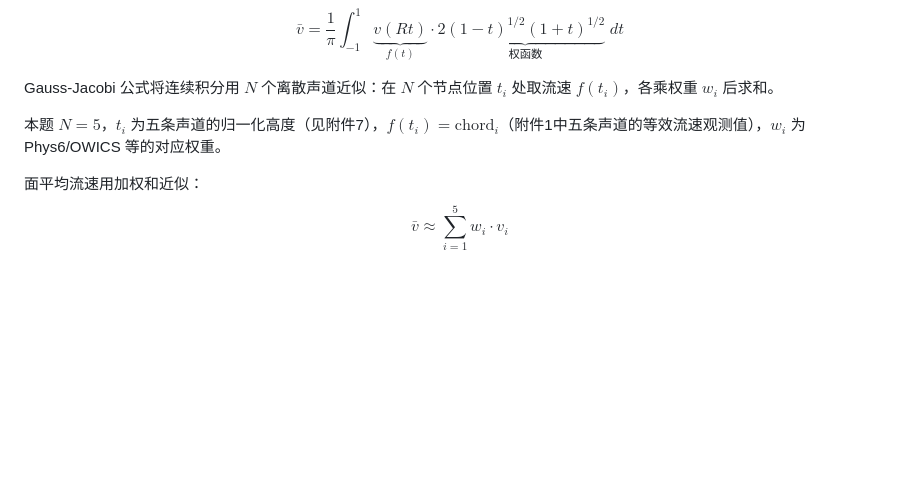
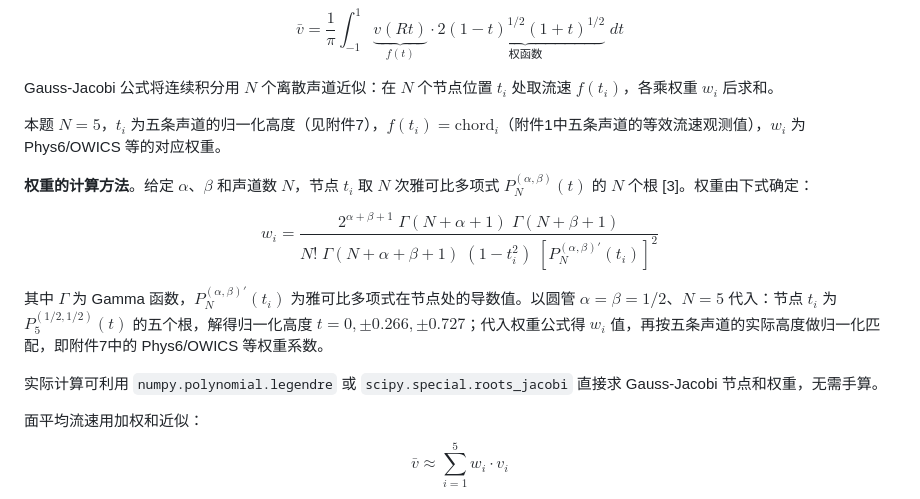
Before and after one commit to luiluilulu/SchoolMathModeling, a Markdown page: A题/analysis/问题1_题目分析报告.md, the part around the change. GitHub-like rendering; blank space fills up the shorter version.

Commit message:
model: 补充Gauss-Jacobi权重计算公式

```diff
--- a/A题/analysis/问题1_题目分析报告.md
+++ b/A题/analysis/问题1_题目分析报告.md
@@ -106,6 +106,14 @@ Gauss-Jacobi 公式将连续积分用 $N$ 个离散声道近似：在 $N$ 个节
 
 本题 $N=5$，$t_i$ 为五条声道的归一化高度（见附件7），$f(t_i) = \text{chord}_i$（附件1中五条声道的等效流速观测值），$w_i$ 为 Phys6/OWICS 等的对应权重。
 
+**权重的计算方法**。给定 $\alpha$、$\beta$ 和声道数 $N$，节点 $t_i$ 取 $N$ 次雅可比多项式 $P_N^{(\alpha,\beta)}(t)$ 的 $N$ 个根 [3]。权重由下式确定：
+
+$$w_i = \frac{2^{\alpha+\beta+1} \; \Gamma(N+\alpha+1) \; \Gamma(N+\beta+1)}{N! \; \Gamma(N+\alpha+\beta+1) \; (1-t_i^2) \; [P_N^{(\alpha,\beta)\prime}(t_i)]^2}$$
+
+其中 $\Gamma$ 为 Gamma 函数，$P_N^{(\alpha,\beta)\prime}(t_i)$ 为雅可比多项式在节点处的导数值。以圆管 $\alpha=\beta=1/2$、$N=5$ 代入：节点 $t_i$ 为 $P_5^{(1/2,1/2)}(t)$ 的五个根，解得归一化高度 $t = 0, \pm 0.266, \pm 0.727$；代入权重公式得 $w_i$ 值，再按五条声道的实际高度做归一化匹配，即附件7中的 Phys6/OWICS 等权重系数。
+
+实际计算可利用 `numpy.polynomial.legendre` 或 `scipy.special.roots_jacobi` 直接求 Gauss-Jacobi 节点和权重，无需手算。
+
 面平均流速用加权和近似：
 $$\bar{v} \approx \sum_{i=1}^{5} w_i \cdot v_i$$
 
```
